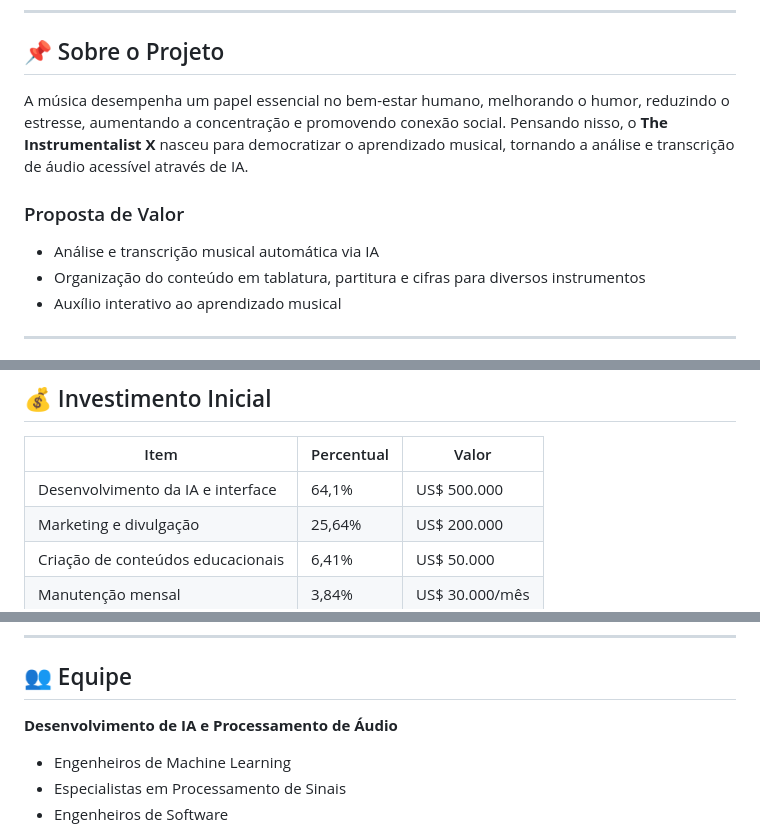
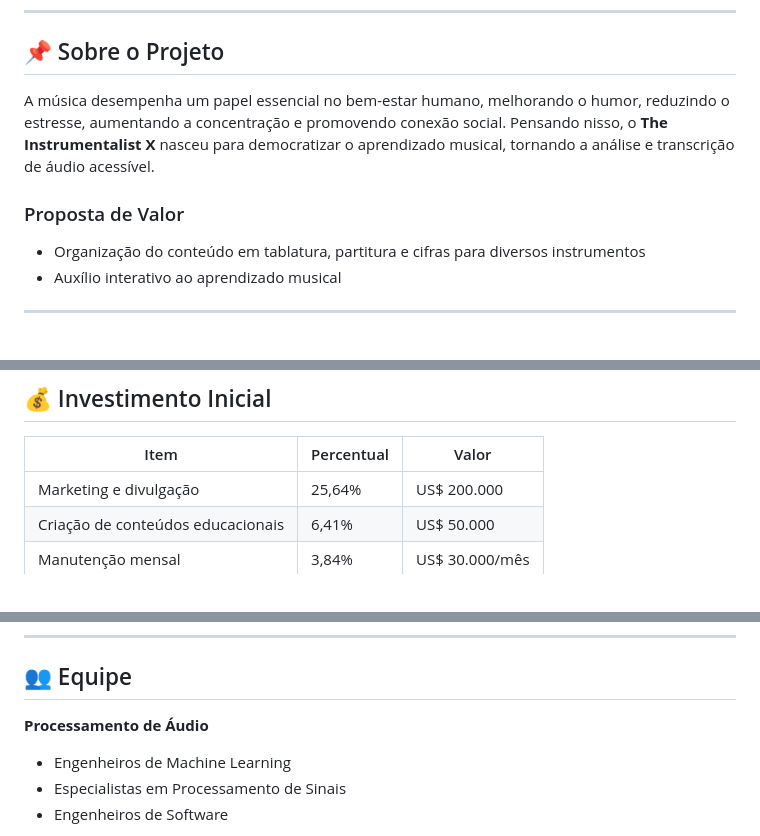
Before and after one commit to KayranSilva/The_instrumentalist_X, a Markdown page: README.md, 3 parts joined by grey strips. Rendered like a GitHub page.

```diff
--- a/README.md
+++ b/README.md
@@ -8,10 +8,9 @@ O projeto une processamento de sinais digitais, machine learning e teoria musica
 
 ## 📌 Sobre o Projeto
 
-A música desempenha um papel essencial no bem-estar humano, melhorando o humor, reduzindo o estresse, aumentando a concentração e promovendo conexão social. Pensando nisso, o **The Instrumentalist X** nasceu para democratizar o aprendizado musical, tornando a análise e transcrição de áudio acessível através de IA.
+A música desempenha um papel essencial no bem-estar humano, melhorando o humor, reduzindo o estresse, aumentando a concentração e promovendo conexão social. Pensando nisso, o **The Instrumentalist X** nasceu para democratizar o aprendizado musical, tornando a análise e transcrição de áudio acessível.
 
 ### Proposta de Valor
-- Análise e transcrição musical automática via IA
 - Organização do conteúdo em tablatura, partitura e cifras para diversos instrumentos
 - Auxílio interativo ao aprendizado musical
 
@@ -46,7 +45,6 @@ A música desempenha um papel essencial no bem-estar humano, melhorando o humor,
 
 | Item | Percentual | Valor |
 |---|---|---|
-| Desenvolvimento da IA e interface | 64,1% | US$ 500.000 |
 | Marketing e divulgação | 25,64% | US$ 200.000 |
 | Criação de conteúdos educacionais | 6,41% | US$ 50.000 |
 | Manutenção mensal | 3,84% | US$ 30.000/mês |
@@ -75,7 +73,7 @@ A música desempenha um papel essencial no bem-estar humano, melhorando o humor,
 
 ## 👥 Equipe
 
-**Desenvolvimento de IA e Processamento de Áudio**
+**Processamento de Áudio**
 - Engenheiros de Machine Learning
 - Especialistas em Processamento de Sinais
 - Engenheiros de Software
```
Also changed, not shown: other parts of README.md (+0 -2 lines).
